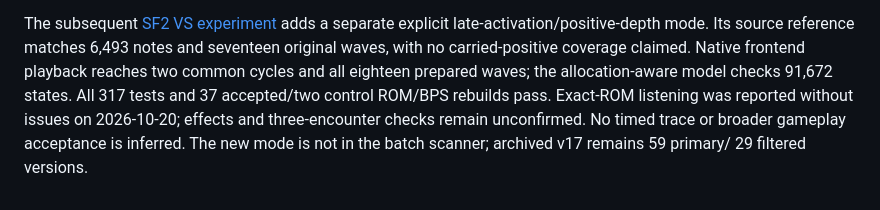
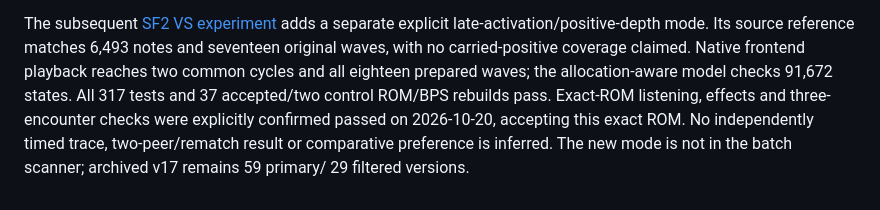
Before and after one commit to masuexe/rockmanexe-soundmod, a Markdown page: docs/nds-compatibility-audit.md, the part around the change. GitHub-like rendering.

```diff
--- a/docs/nds-compatibility-audit.md
+++ b/docs/nds-compatibility-audit.md
@@ -611,8 +611,8 @@ matches 6,493 notes and seventeen original waves, with no carried-positive
 coverage claimed. Native frontend playback reaches two common cycles and all
 eighteen prepared waves; the allocation-aware model checks 91,672 states.
 All 317 tests and 37 accepted/two control ROM/BPS rebuilds pass. Exact-ROM
-listening was reported without issues on 2026-10-20; effects and three-encounter
-checks remain unconfirmed. No timed trace or broader gameplay acceptance is
-inferred.
+listening, effects and three-encounter checks were explicitly confirmed passed
+on 2026-10-20, accepting this exact ROM. No independently timed trace,
+two-peer/rematch result or comparative preference is inferred.
 The new mode is not in the batch scanner; archived v17 remains 59 primary/
 29 filtered versions.
```
Also changed, not shown: README.md (+1 -1 lines), docs/nds-sf2-vs-late-depth-research.md (+9 -10 lines).
